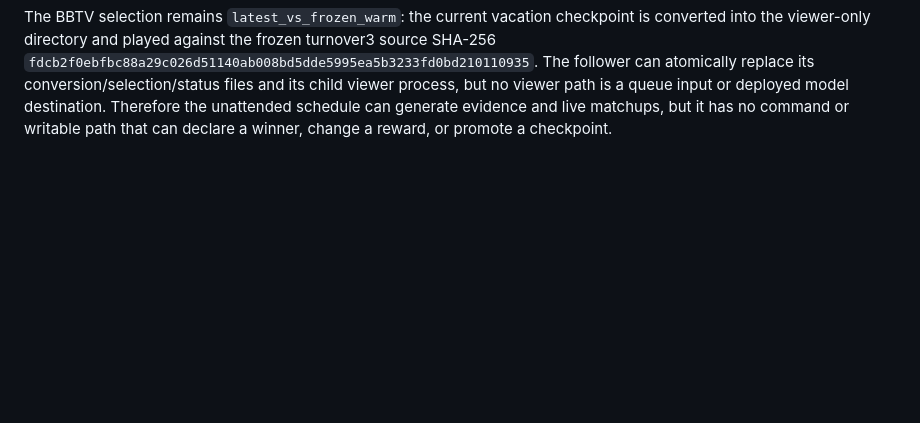
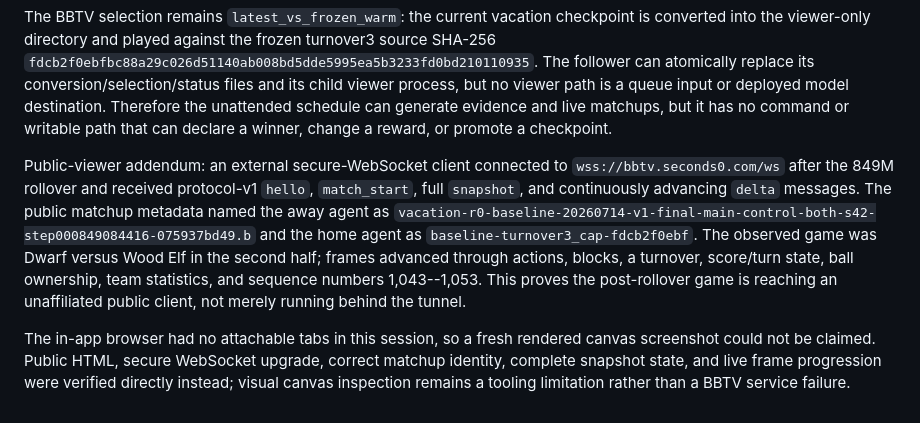
Before and after one commit to seconds-0/bloodbowl-rl, a Markdown page: docs/vacation-progress.md, the part around the change. GitHub-like rendering; blank space fills up the shorter version.

Commit message:
docs: verify public BBTV live frames

```diff
--- a/docs/vacation-progress.md
+++ b/docs/vacation-progress.md
@@ -1523,3 +1523,20 @@ its child viewer process, but no viewer path is a queue input or deployed model
 destination. Therefore the unattended schedule can generate evidence and live
 matchups, but it has no command or writable path that can declare a winner,
 change a reward, or promote a checkpoint.
+
+Public-viewer addendum: an external secure-WebSocket client connected to
+`wss://bbtv.seconds0.com/ws` after the 849M rollover and received protocol-v1
+`hello`, `match_start`, full `snapshot`, and continuously advancing `delta`
+messages. The public matchup metadata named the away agent as
+`vacation-r0-baseline-20260714-v1-final-main-control-both-s42-step000849084416-075937bd49.b`
+and the home agent as `baseline-turnover3_cap-fdcb2f0ebf`. The observed game
+was Dwarf versus Wood Elf in the second half; frames advanced through actions,
+blocks, a turnover, score/turn state, ball ownership, team statistics, and
+sequence numbers 1,043--1,053. This proves the post-rollover game is reaching
+an unaffiliated public client, not merely running behind the tunnel.
+
+The in-app browser had no attachable tabs in this session, so a fresh rendered
+canvas screenshot could not be claimed. Public HTML, secure WebSocket upgrade,
+correct matchup identity, complete snapshot state, and live frame progression
+were verified directly instead; visual canvas inspection remains a tooling
+limitation rather than a BBTV service failure.
```
